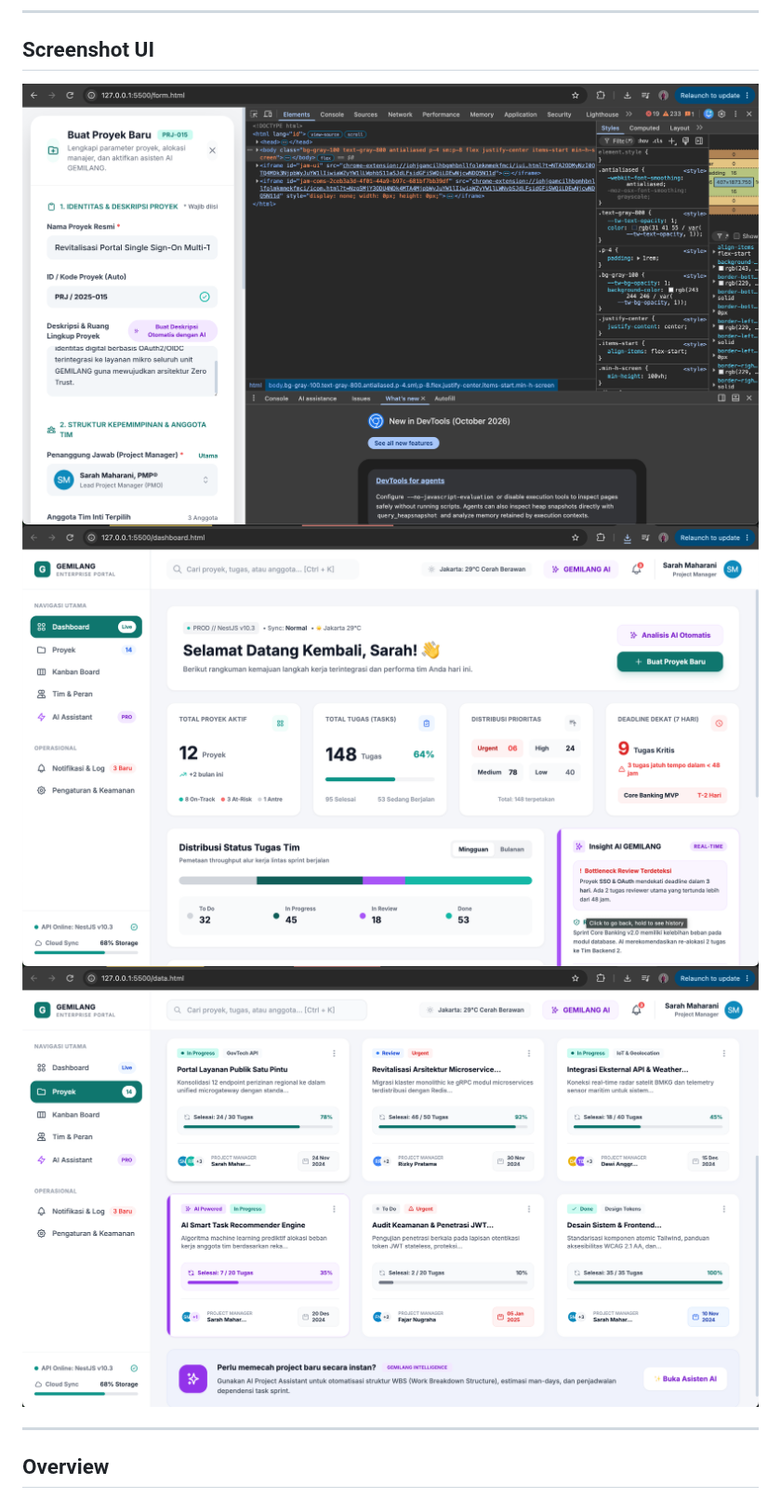
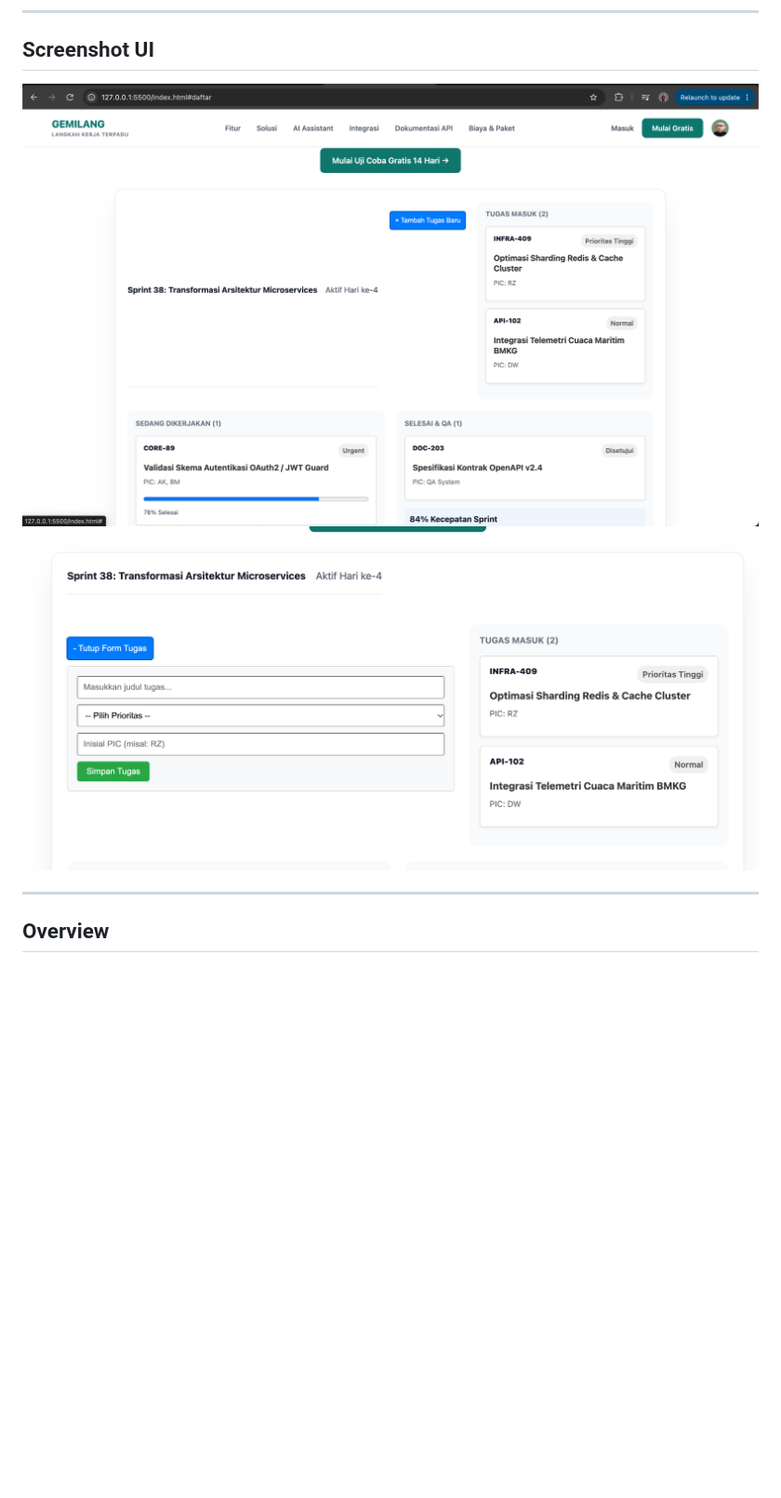
Before and after one commit to Gentahal/gemilang, a Markdown page: README.md, the part around the change. Shown at 93% size. Drawn GitHub-style; pictures changed too: assets/screenshot/week-5/dua.png (added), assets/screenshot/week-5/satu.png (added); blank space fills up the shorter version.

```diff
--- a/README.md
+++ b/README.md
@@ -13,9 +13,8 @@ GEMILANG juga dirancang dengan integrasi Artificial Intelligence (AI) untuk memb
 
 ## Screenshot UI
 
-![Screenshot 1](assets/screenshot/week-4/satu.png)
-![Screenshot 2](assets/screenshot/week-4/dua.png)
-![Screenshot 3](assets/screenshot/week-4/tiga.png)
+![Screenshot 1](assets/screenshot/week-5/satu.png)
+![Screenshot 2](assets/screenshot/week-5/dua.png)
 
 ---
 
```
Also changed, not shown: 2 other files.
